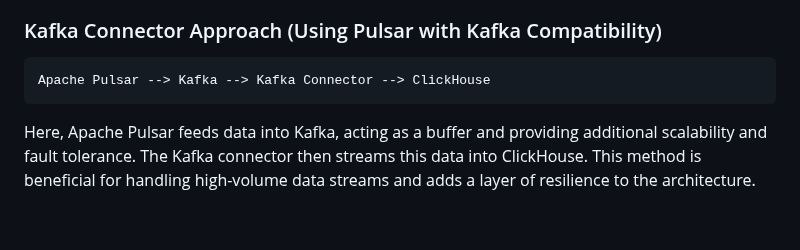
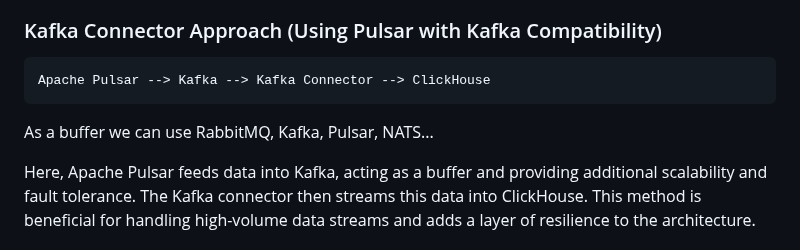
Before and after one commit to Deniskerec/pulsar_clickhouse, a Markdown page: data_ingestion_performance_testing/README.md, the part around the change. Drawn GitHub-style; blank space fills up the shorter version.

Commit message:
buffer alternatives

```diff
--- a/data_ingestion_performance_testing/README.md
+++ b/data_ingestion_performance_testing/README.md
@@ -9,6 +9,8 @@ In this architecture, data is directly ingested from Apache Pulsar into ClickHou
 ### Kafka Connector Approach (Using Pulsar with Kafka Compatibility)
 
     Apache Pulsar --> Kafka --> Kafka Connector --> ClickHouse
+
+As a buffer we can use RabbitMQ, Kafka, Pulsar, NATS...
 
 Here, Apache Pulsar feeds data into Kafka, acting as a buffer and providing additional scalability and fault tolerance. The Kafka connector then streams this data into ClickHouse. This method is beneficial for handling high-volume data streams and adds a layer of resilience to the architecture.
 
```
